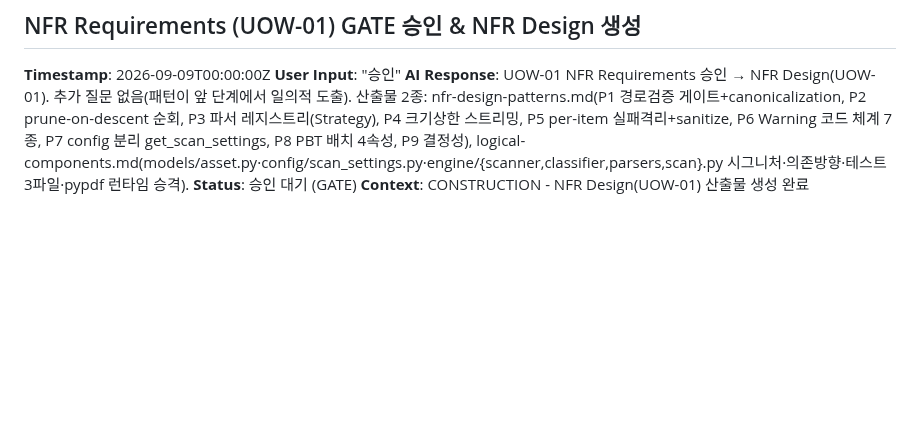
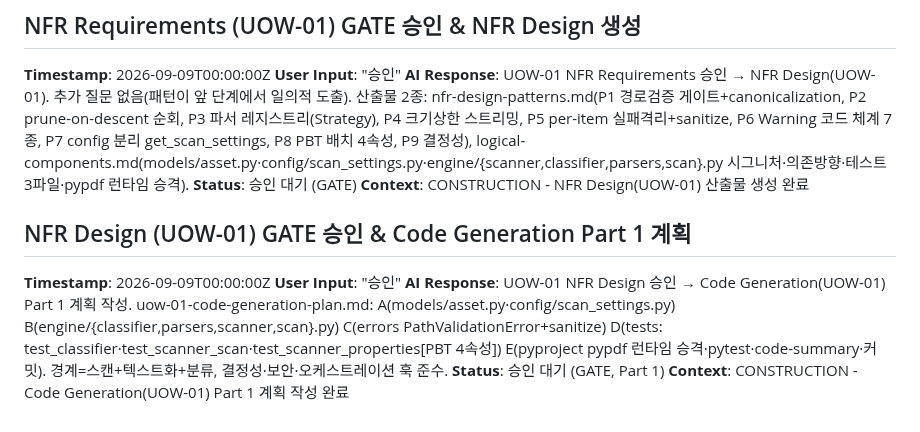
Before and after one commit to lkwoo/ddthon26-trace, a Markdown page: aidlc-docs/audit.md, the part around the change. GitHub-like rendering; blank space fills up the shorter version.

```diff
--- a/aidlc-docs/audit.md
+++ b/aidlc-docs/audit.md
@@ -288,3 +288,10 @@
 **AI Response**: UOW-01 NFR Requirements 승인 → NFR Design(UOW-01). 추가 질문 없음(패턴이 앞 단계에서 일의적 도출). 산출물 2종: nfr-design-patterns.md(P1 경로검증 게이트+canonicalization, P2 prune-on-descent 순회, P3 파서 레지스트리(Strategy), P4 크기상한 스트리밍, P5 per-item 실패격리+sanitize, P6 Warning 코드 체계 7종, P7 config 분리 get_scan_settings, P8 PBT 배치 4속성, P9 결정성), logical-components.md(models/asset.py·config/scan_settings.py·engine/{scanner,classifier,parsers,scan}.py 시그니처·의존방향·테스트 3파일·pypdf 런타임 승격).
 **Status**: 승인 대기 (GATE)
 **Context**: CONSTRUCTION - NFR Design(UOW-01) 산출물 생성 완료
+
+## NFR Design (UOW-01) GATE 승인 & Code Generation Part 1 계획
+**Timestamp**: 2026-09-09T00:00:00Z
+**User Input**: "승인"
+**AI Response**: UOW-01 NFR Design 승인 → Code Generation(UOW-01) Part 1 계획 작성. uow-01-code-generation-plan.md: A(models/asset.py·config/scan_settings.py) B(engine/{classifier,parsers,scanner,scan}.py) C(errors PathValidationError+sanitize) D(tests: test_classifier·test_scanner_scan·test_scanner_properties[PBT 4속성]) E(pyproject pypdf 런타임 승격·pytest·code-summary·커밋). 경계=스캔+텍스트화+분류, 결정성·보안·오케스트레이션 훅 준수.
+**Status**: 승인 대기 (GATE, Part 1)
+**Context**: CONSTRUCTION - Code Generation(UOW-01) Part 1 계획 작성 완료
```
Also changed, not shown: aidlc-docs/aidlc-state.md (+3 -3 lines), 1 other file.
